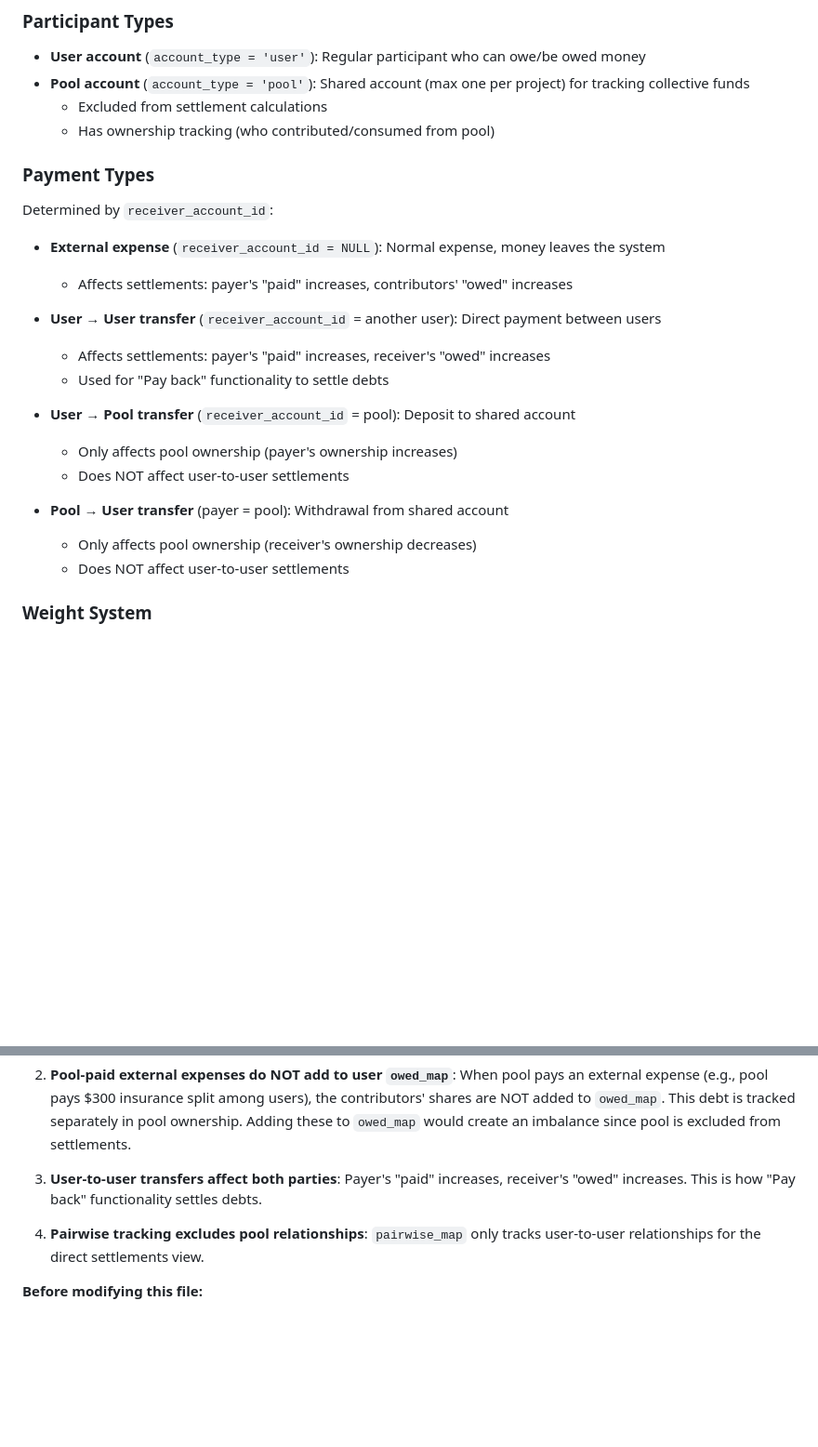
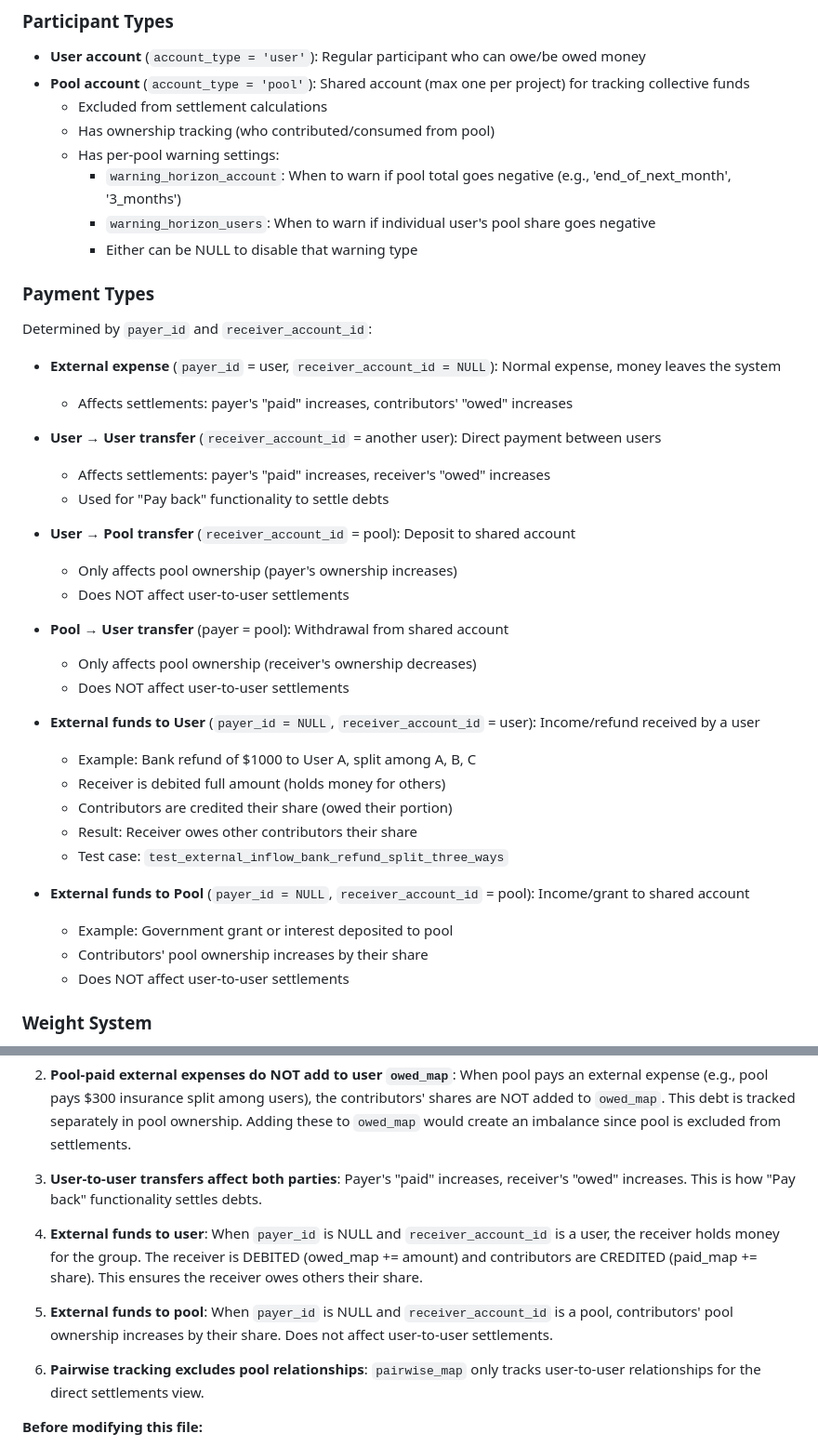
Before and after one commit to bassdr/BonsCompte, a Markdown page: CLAUDE.md, 2 parts joined by grey strips. Shown at 93% size. Drawn GitHub-style; blank space fills up the shorter version.

```diff
--- a/CLAUDE.md
+++ b/CLAUDE.md
@@ -190,12 +190,16 @@ frontend/src/lib/
 - **Pool account** (`account_type = 'pool'`): Shared account (max one per project) for tracking collective funds
   - Excluded from settlement calculations
   - Has ownership tracking (who contributed/consumed from pool)
+  - Has per-pool warning settings:
+    - `warning_horizon_account`: When to warn if pool total goes negative (e.g., 'end_of_next_month', '3_months')
+    - `warning_horizon_users`: When to warn if individual user's pool share goes negative
+    - Either can be NULL to disable that warning type
 
 ### Payment Types
 
-Determined by `receiver_account_id`:
+Determined by `payer_id` and `receiver_account_id`:
 
-- **External expense** (`receiver_account_id = NULL`): Normal expense, money leaves the system
+- **External expense** (`payer_id` = user, `receiver_account_id = NULL`): Normal expense, money leaves the system
   - Affects settlements: payer's "paid" increases, contributors' "owed" increases
 
 - **User → User transfer** (`receiver_account_id` = another user): Direct payment between users
@@ -208,6 +212,18 @@ Determined by `receiver_account_id`:
 
 - **Pool → User transfer** (payer = pool): Withdrawal from shared account
   - Only affects pool ownership (receiver's ownership decreases)
+  - Does NOT affect user-to-user settlements
+
+- **External funds to User** (`payer_id = NULL`, `receiver_account_id` = user): Income/refund received by a user
+  - Example: Bank refund of $1000 to User A, split among A, B, C
+  - Receiver is debited full amount (holds money for others)
+  - Contributors are credited their share (owed their portion)
+  - Result: Receiver owes other contributors their share
+  - Test case: `test_external_inflow_bank_refund_split_three_ways`
+
+- **External funds to Pool** (`payer_id = NULL`, `receiver_account_id` = pool): Income/grant to shared account
+  - Example: Government grant or interest deposited to pool
+  - Contributors' pool ownership increases by their share
   - Does NOT affect user-to-user settlements
 
 ### Weight System
@@ -244,7 +260,11 @@ The settlement calculation has subtle interactions between pool accounts and use
 
 3. **User-to-user transfers affect both parties**: Payer's "paid" increases, receiver's "owed" increases. This is how "Pay back" functionality settles debts.
 
-4. **Pairwise tracking excludes pool relationships**: `pairwise_map` only tracks user-to-user relationships for the direct settlements view.
+4. **External funds to user**: When `payer_id` is NULL and `receiver_account_id` is a user, the receiver holds money for the group. The receiver is DEBITED (owed_map += amount) and contributors are CREDITED (paid_map += share). This ensures the receiver owes others their share.
+
+5. **External funds to pool**: When `payer_id` is NULL and `receiver_account_id` is a pool, contributors' pool ownership increases by their share. Does not affect user-to-user settlements.
+
+6. **Pairwise tracking excludes pool relationships**: `pairwise_map` only tracks user-to-user relationships for the direct settlements view.
 
 **Before modifying this file:**
 - Run `cargo test` in the backend directory and ensure all tests pass
```
Also changed, not shown: README.md (+14 -2 lines).
